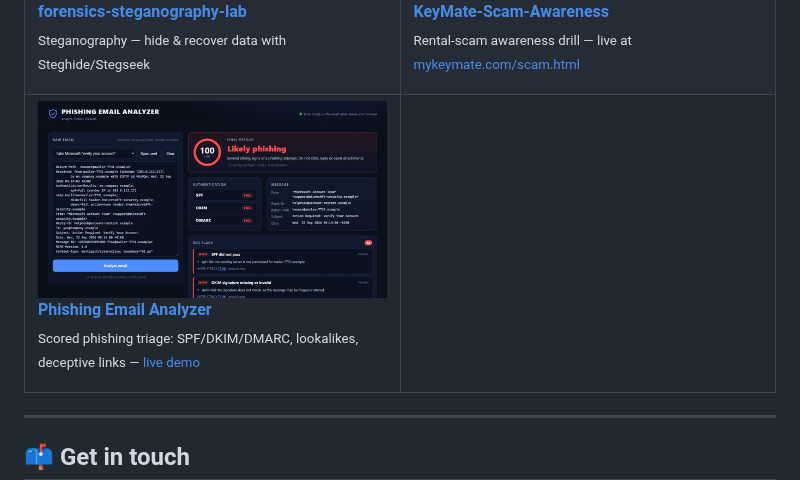
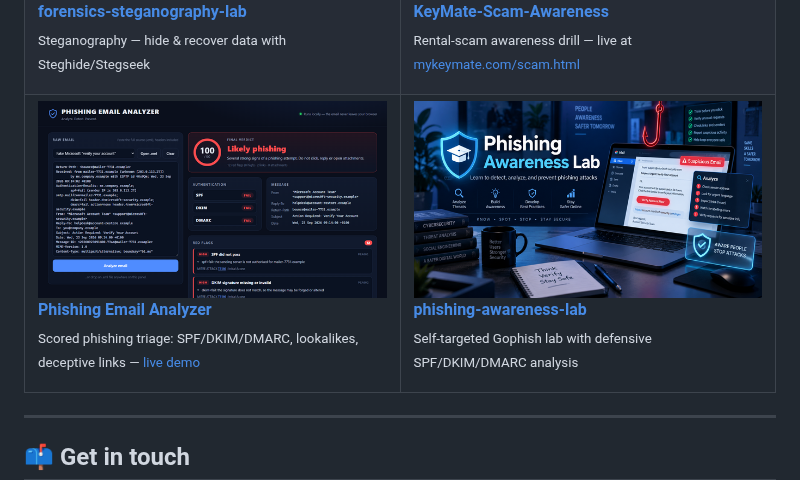
Before and after one commit to ahuttener/ahuttener, a Markdown page: README.md, the part around the change. Rendered like a GitHub page; pictures changed too: assets/thumbs/phishing-awareness-lab.png (added).

Commit message:
Add phishing-awareness-lab to the public projects
Co-Authored-By: Claude Opus 4.8 <noreply@anthropic.com>
Claude-Session: https://claude.ai/code/session_01CzJUnR6fXL9gy8p6sn8qkt

```diff
--- a/README.md
+++ b/README.md
@@ -107,7 +107,10 @@ the BRDeals app, Python and Perl in the security labs, Docker and Shell in the m
       <a href="https://github.com/ahuttener/phishing-email-analyzer"><img src="assets/thumbs/phishing-email-analyzer.png" width="100%" alt="Phishing Email Analyzer"></a>
       <p><b><a href="https://github.com/ahuttener/phishing-email-analyzer">Phishing Email Analyzer</a></b><br><sub>Scored phishing triage: SPF/DKIM/DMARC, lookalikes, deceptive links — <a href="https://ahuttener.github.io/phishing-email-analyzer/">live demo</a></sub></p>
     </td>
-    <td width="50%" valign="top"></td>
+    <td width="50%" valign="top">
+      <a href="https://github.com/ahuttener/phishing-awareness-lab"><img src="assets/thumbs/phishing-awareness-lab.png" width="100%" alt="Phishing Awareness Lab"></a>
+      <p><b><a href="https://github.com/ahuttener/phishing-awareness-lab">phishing-awareness-lab</a></b><br><sub>Self-targeted Gophish lab with defensive SPF/DKIM/DMARC analysis</sub></p>
+    </td>
   </tr>
 </table>
 
```
